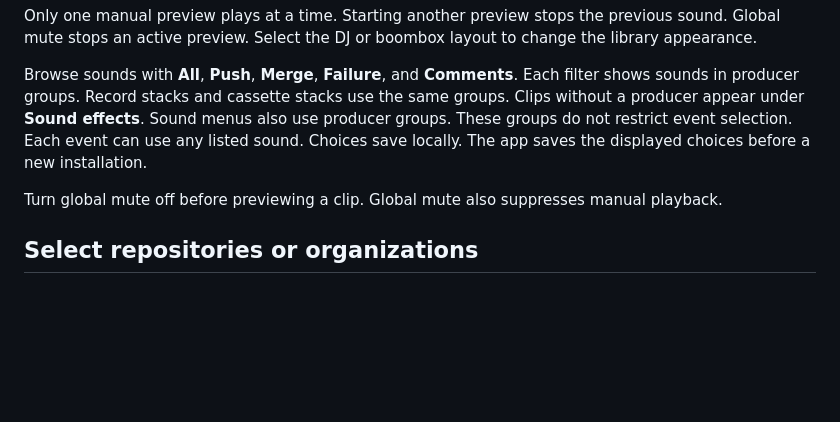
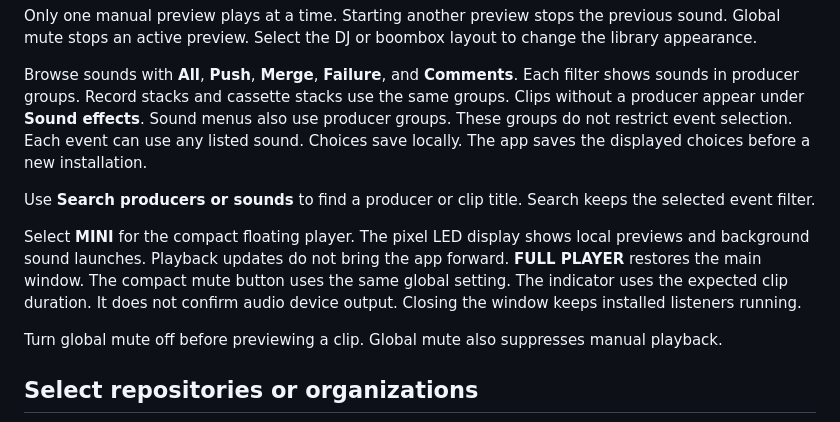
Before and after one commit to murbany-lola/code-push-tags, a Markdown page: MAC_APP.md, the part around the change. Drawn GitHub-style; blank space fills up the shorter version.

```diff
--- a/MAC_APP.md
+++ b/MAC_APP.md
@@ -25,6 +25,10 @@ Opening the app does not install automatic sounds. The app preserves an existing
 Only one manual preview plays at a time. Starting another preview stops the previous sound. Global mute stops an active preview. Select the DJ or boombox layout to change the library appearance.
 
 Browse sounds with **All**, **Push**, **Merge**, **Failure**, and **Comments**. Each filter shows sounds in producer groups. Record stacks and cassette stacks use the same groups. Clips without a producer appear under **Sound effects**. Sound menus also use producer groups. These groups do not restrict event selection. Each event can use any listed sound. Choices save locally. The app saves the displayed choices before a new installation.
+
+Use **Search producers or sounds** to find a producer or clip title. Search keeps the selected event filter.
+
+Select **MINI** for the compact floating player. The pixel LED display shows local previews and background sound launches. Playback updates do not bring the app forward. **FULL PLAYER** restores the main window. The compact mute button uses the same global setting. The indicator uses the expected clip duration. It does not confirm audio device output. Closing the window keeps installed listeners running.
 
 Turn global mute off before previewing a clip. Global mute also suppresses manual playback.
 
```
Also changed, not shown: REVIEW.md (+23 -0 lines), UPDATES.md (+13 -1 lines), docs/mini-player.png (added), docs/producer-search.png (added), 6 other files.
